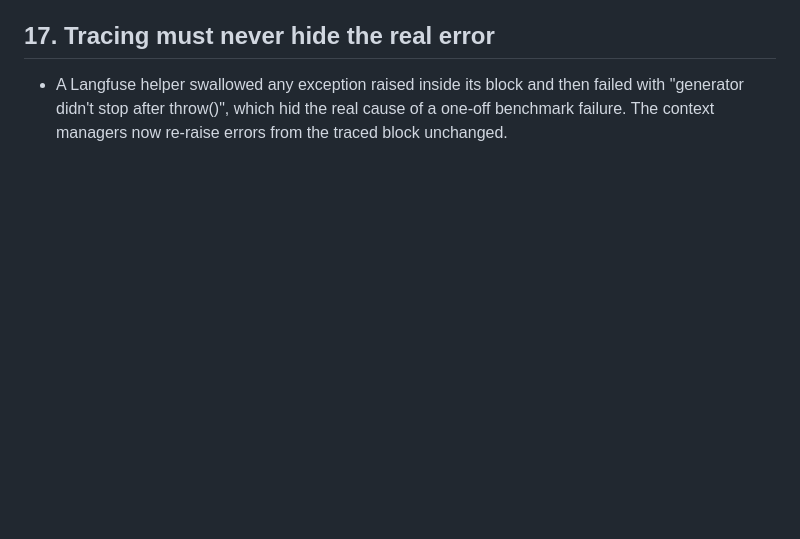
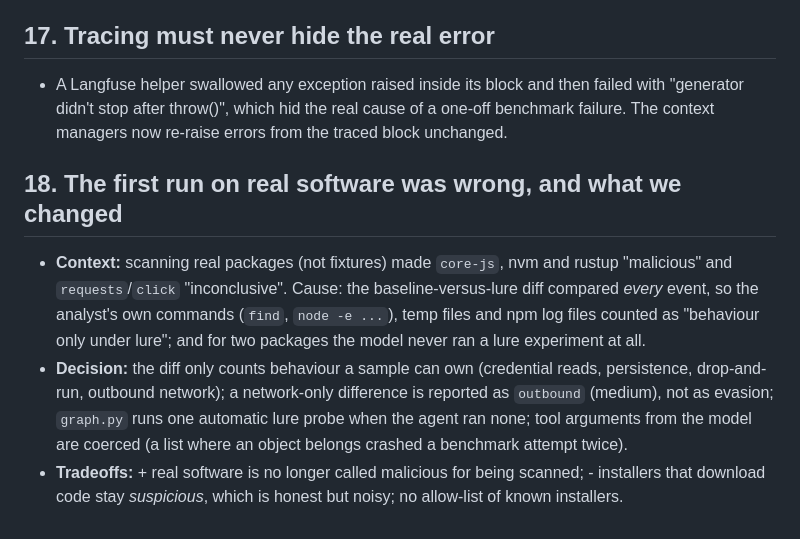
Before and after one commit to hatif03/createos-stripe-hackathon, a Markdown page: docs/DECISIONS.md, the part around the change. GitHub-like rendering; blank space fills up the shorter version.

```diff
--- a/docs/DECISIONS.md
+++ b/docs/DECISIONS.md
@@ -109,3 +109,13 @@ Each entry: context, decision, **tradeoffs**. Evidence for every number is in [D
 ## 17. Tracing must never hide the real error
 - A Langfuse helper swallowed any exception raised inside its block and then failed with "generator didn't stop after throw()", which hid the real
   cause of a one-off benchmark failure. The context managers now re-raise errors from the traced block unchanged.
+
+## 18. The first run on real software was wrong, and what we changed
+- **Context:** scanning real packages (not fixtures) made `core-js`, nvm and rustup "malicious" and `requests`/`click` "inconclusive". Cause: the
+  baseline-versus-lure diff compared *every* event, so the analyst's own commands (`find`, `node -e ...`), temp files and npm log files counted as
+  "behaviour only under lure"; and for two packages the model never ran a lure experiment at all.
+- **Decision:** the diff only counts behaviour a sample can own (credential reads, persistence, drop-and-run, outbound network); a network-only
+  difference is reported as `outbound` (medium), not as evasion; `graph.py` runs one automatic lure probe when the agent ran none; tool arguments
+  from the model are coerced (a list where an object belongs crashed a benchmark attempt twice).
+- **Tradeoffs:** + real software is no longer called malicious for being scanned; - installers that download code stay *suspicious*, which is
+  honest but noisy; no allow-list of known installers.
```
Also changed, not shown: README.md (+19 -0 lines), docs/DEVLOG.md (+7 -0 lines).
